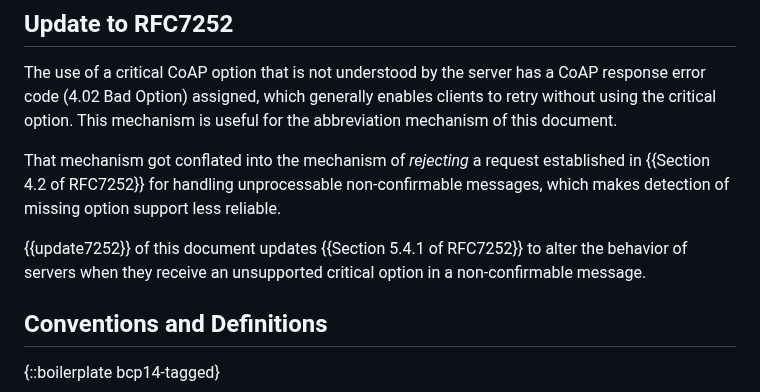
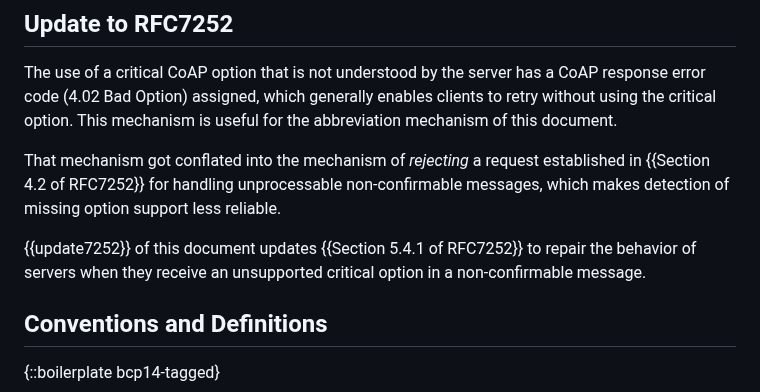
Before and after one commit to core-wg/uri-path-abbrev, a Markdown page: draft-ietf-core-uri-path-abbrev.md, the part around the change. GitHub-like rendering.

Commit message:
Rewording 'alter'ing the behavior

```diff
--- a/draft-ietf-core-uri-path-abbrev.md
+++ b/draft-ietf-core-uri-path-abbrev.md
@@ -99,7 +99,7 @@ This mechanism is useful for the abbreviation mechanism of this document.
 That mechanism got conflated into the mechanism of *rejecting* a request established in {{Section 4.2 of RFC7252}} for handling unprocessable non-confirmable messages,
 which makes detection of missing option support less reliable.
 
-{{update7252}} of this document updates {{Section 5.4.1 of RFC7252}} to alter the behavior of servers when they receive an unsupported critical option in a non-confirmable message.
+{{update7252}} of this document updates {{Section 5.4.1 of RFC7252}} to repair the behavior of servers when they receive an unsupported critical option in a non-confirmable message.
 
 ## Conventions and Definitions
 
```
